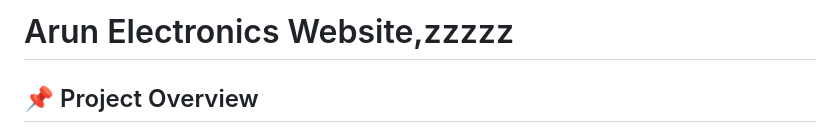
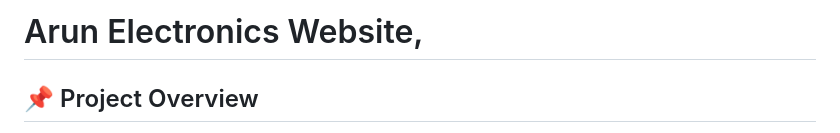
Before and after one commit to AmanMaurya4u/---My-Shop---, a Markdown page: README.md, the part around the change. Rendered like a GitHub page.

Commit message:
Fix typo in project title in README.md

```diff
--- a/README.md
+++ b/README.md
@@ -1,4 +1,4 @@
-# Arun Electronics Website,zzzzz
+# Arun Electronics Website,
 ## 📌 Project Overview
 
 Arun Electronics Website is a modern, responsive electronics store website developed for **Arun Electronics**, located in **Gopiganj, Bhadohi, Uttar Pradesh**. The website provides customers with an easy way to explore products, view repairing services, contact the shop, and receive AI-powered product recommendations.
```
